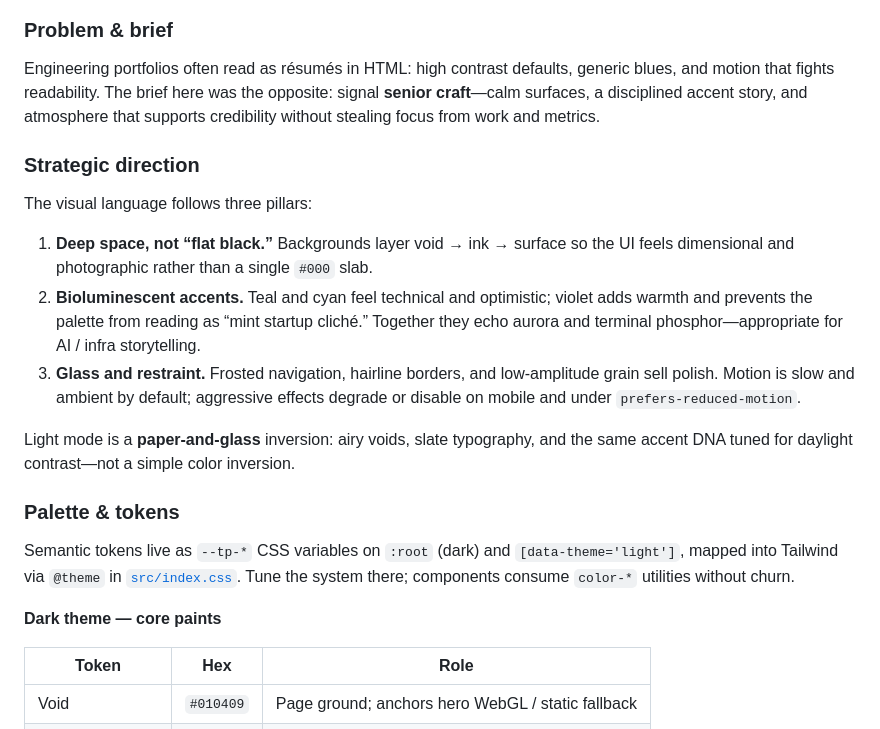
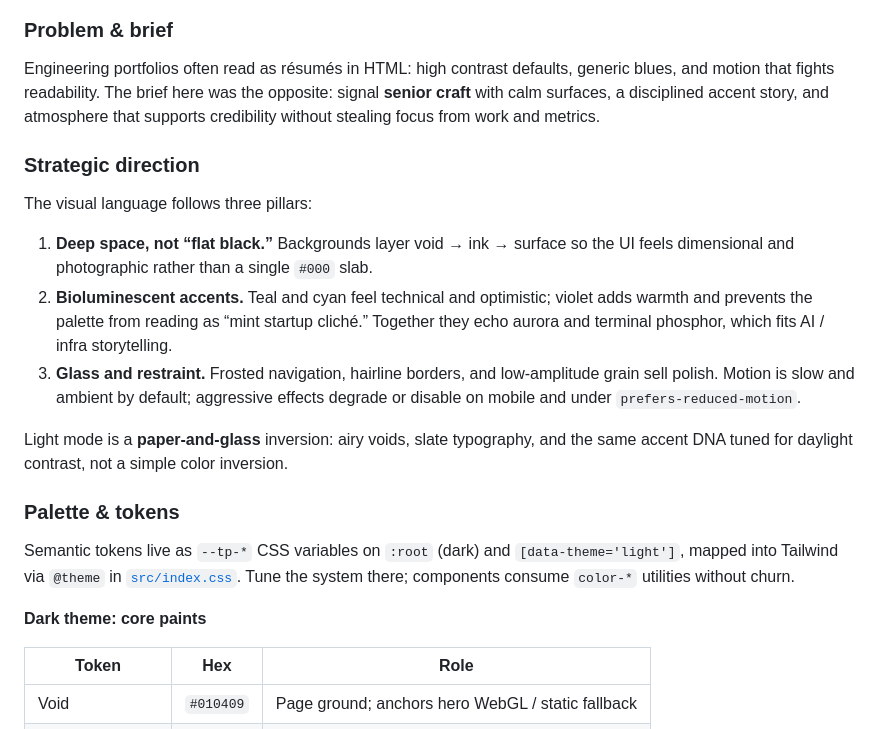
Before and after one commit to malik-sohaib-dev/malik-sohaib-portfolio, a Markdown page: README.md, the part around one of its changes. GitHub-like rendering.

```diff
--- a/README.md
+++ b/README.md
@@ -26,23 +26,23 @@ Hero section from a **production build** at **1440×960** (dark is the default t
 
 ### Problem & brief
 
-Engineering portfolios often read as résumés in HTML: high contrast defaults, generic blues, and motion that fights readability. The brief here was the opposite: signal **senior craft**—calm surfaces, a disciplined accent story, and atmosphere that supports credibility without stealing focus from work and metrics.
+Engineering portfolios often read as résumés in HTML: high contrast defaults, generic blues, and motion that fights readability. The brief here was the opposite: signal **senior craft** with calm surfaces, a disciplined accent story, and atmosphere that supports credibility without stealing focus from work and metrics.
 
 ### Strategic direction
 
 The visual language follows three pillars:
 
 1. **Deep space, not “flat black.”** Backgrounds layer void → ink → surface so the UI feels dimensional and photographic rather than a single `#000` slab.
-2. **Bioluminescent accents.** Teal and cyan feel technical and optimistic; violet adds warmth and prevents the palette from reading as “mint startup cliché.” Together they echo aurora and terminal phosphor—appropriate for AI / infra storytelling.
+2. **Bioluminescent accents.** Teal and cyan feel technical and optimistic; violet adds warmth and prevents the palette from reading as “mint startup cliché.” Together they echo aurora and terminal phosphor, which fits AI / infra storytelling.
 3. **Glass and restraint.** Frosted navigation, hairline borders, and low-amplitude grain sell polish. Motion is slow and ambient by default; aggressive effects degrade or disable on mobile and under `prefers-reduced-motion`.
 
-Light mode is a **paper-and-glass** inversion: airy voids, slate typography, and the same accent DNA tuned for daylight contrast—not a simple color inversion.
+Light mode is a **paper-and-glass** inversion: airy voids, slate typography, and the same accent DNA tuned for daylight contrast, not a simple color inversion.
 
 ### Palette & tokens
 
 Semantic tokens live as `--tp-*` CSS variables on `:root` (dark) and `[data-theme='light']`, mapped into Tailwind via `@theme` in [`src/index.css`](src/index.css). Tune the system there; components consume `color-*` utilities without churn.
 
-**Dark theme — core paints**
+**Dark theme: core paints**
 
 | Token | Hex | Role |
 | --- | --- | --- |
```
Also changed, not shown: other parts of README.md (+21 -21 lines).
